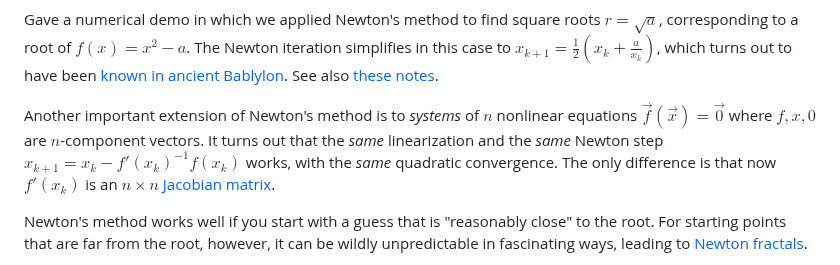
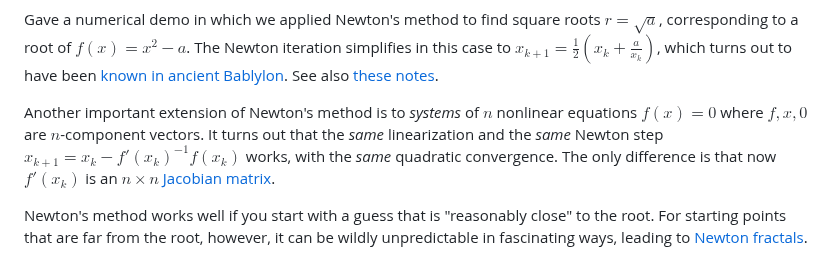
Before and after one commit to mitmath/numerical_hub, a Markdown page: README.md, the part around one of its changes. Drawn GitHub-style.

Commit message:
Update README.md: vec or overrightarrow mess up mathjax

```diff
--- a/README.md
+++ b/README.md
@@ -218,7 +218,7 @@ In calculus, it was enough to set up this algorithm, try it out, and see that it
 
 Gave a numerical demo in which we applied Newton's method to find square roots $r = \sqrt{a}$, corresponding to a root of $f(x) = x^2 - a$.   The Newton iteration simplifies in this case to $x_{k+1} = \frac{1}{2} \left(x_k + \frac{a}{x_k}\right)$, which turns out to have been [known in ancient Bablylon](https://en.wikipedia.org/wiki/YBC_7289).  See also [these notes](https://math.mit.edu/~stevenj/18.335/newton-sqrt.pdf).
 
-Another important extension of Newton's method is to *systems* of $n$ nonlinear equations $\overrightarrow{f}(\overrightarrow{x})=\overrightarrow{0}$ where $f,x,0$ are $n$-component vectors.  It turns out that the *same* linearization and the *same* Newton step $x_{k+1} = x_k - f'(x_k)^{-1} f(x_k)$ works, with the *same* quadratic convergence.  The only difference is that now $f'(x_k)$ is an $n \times n$ [Jacobian matrix](https://en.wikipedia.org/wiki/Jacobian_matrix_and_determinant).
+Another important extension of Newton's method is to *systems* of $n$ nonlinear equations ${f}({x})={0}$ where $f,x,0$ are $n$-component vectors.  It turns out that the *same* linearization and the *same* Newton step $x_{k+1} = x_k - f'(x_k)^{-1} f(x_k)$ works, with the *same* quadratic convergence.  The only difference is that now $f'(x_k)$ is an $n \times n$ [Jacobian matrix](https://en.wikipedia.org/wiki/Jacobian_matrix_and_determinant).
 
 Newton's method works well if you start with a guess that is "reasonably close" to the root.  For starting points that are far from the root, however, it can be wildly unpredictable in fascinating ways, leading to [Newton fractals](https://en.wikipedia.org/wiki/Newton_fractal).
 
```
Also changed, not shown: other parts of README.md (+1 -1 lines).
